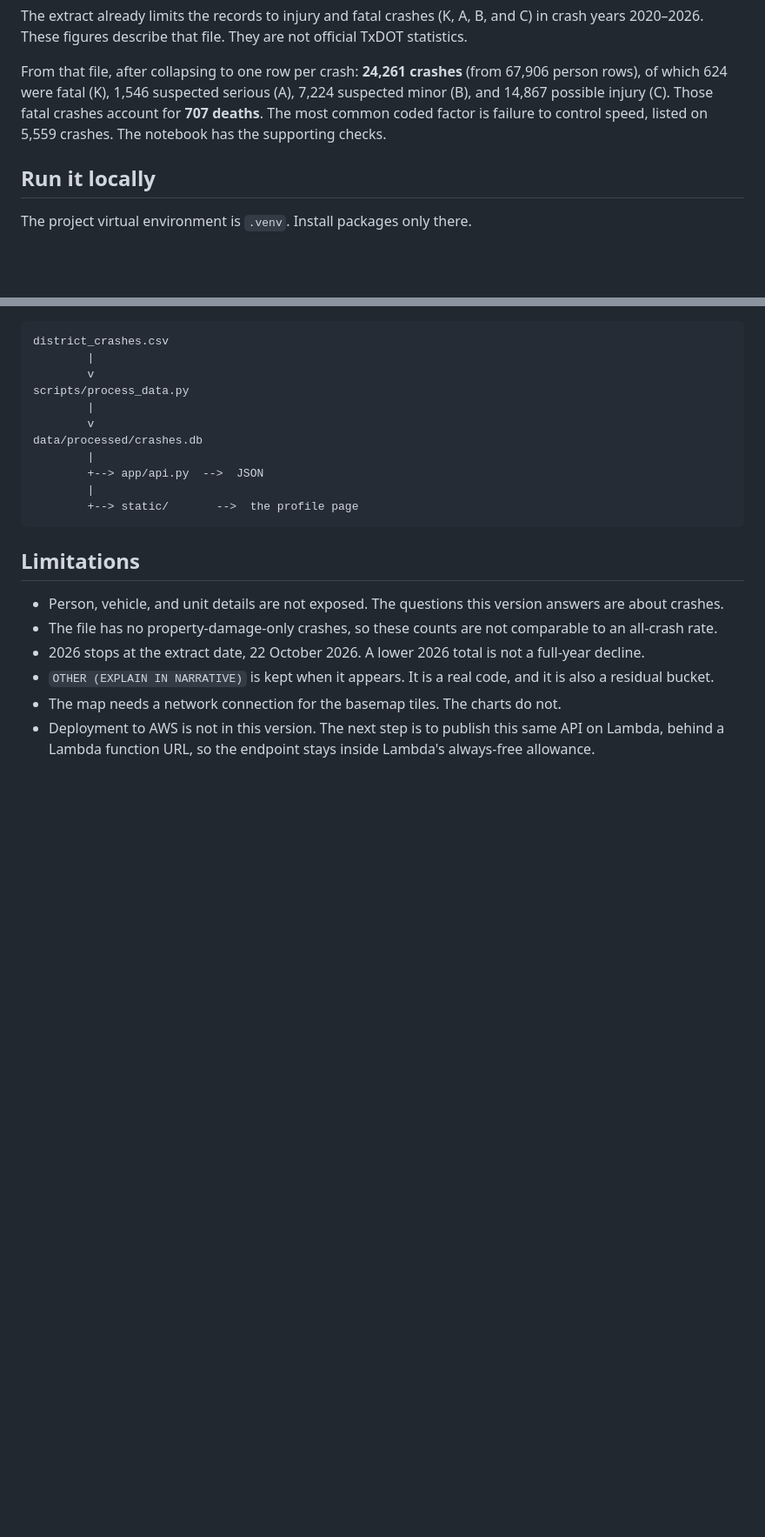
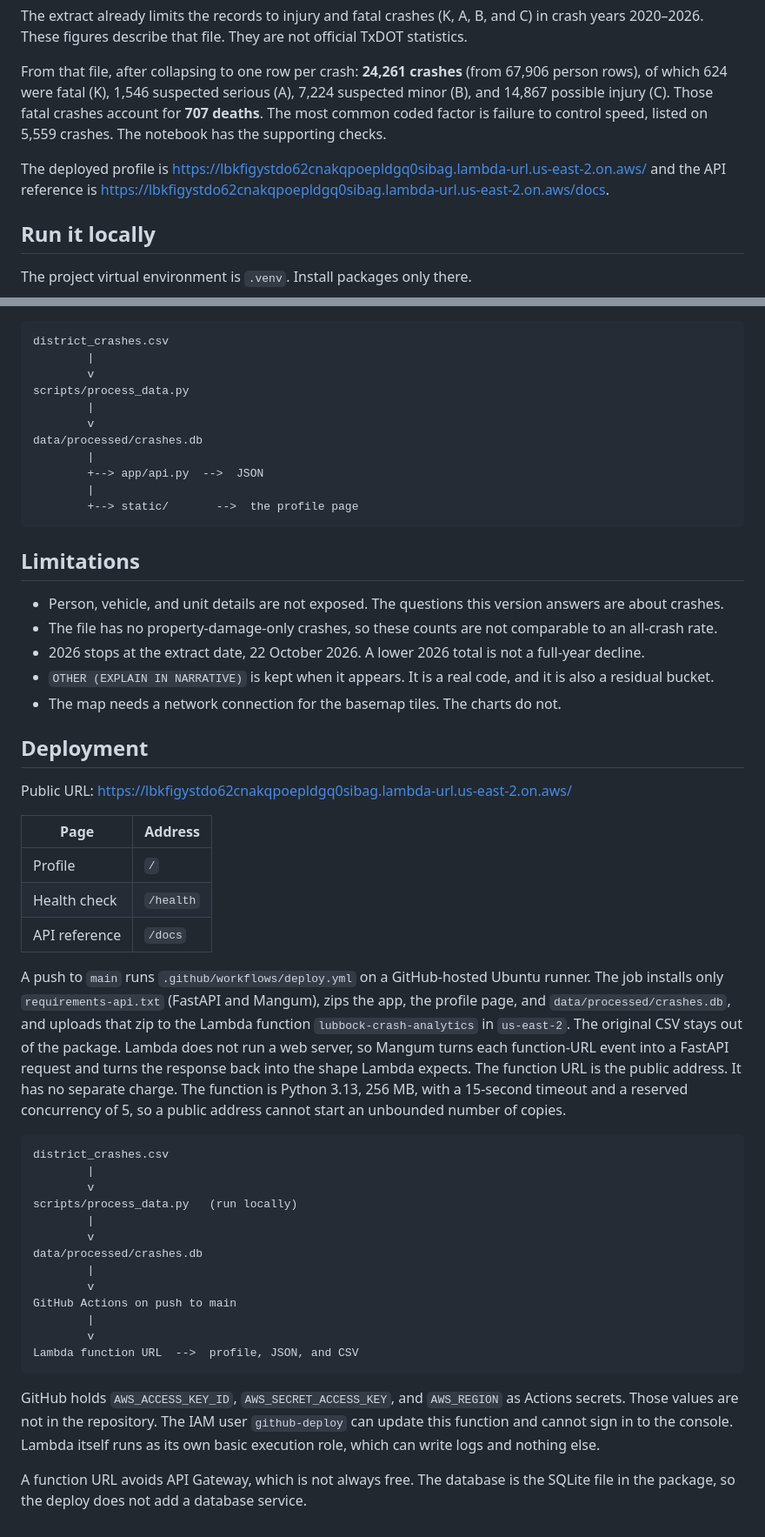
Before and after one commit to sundas-arooj/lubbock-crash-analytics, a Markdown page: README.md, 2 parts joined by grey strips. Shown at 87% size. GitHub-like rendering; blank space fills up the shorter version.

Commit message:
Update README with deployment details and public API information
- Added public URL for the deployed Lambda function and API reference.
- Included deployment process details and GitHub Actions workflow for deployment.
- Clarified the structure of the deployment and the role of the Lambda function.

````diff
--- a/README.md
+++ b/README.md
@@ -5,6 +5,8 @@ Crash-level figures from a TxDOT Crash Records Information System extract for th
 The extract already limits the records to injury and fatal crashes (K, A, B, and C) in crash years 2020–2026. These figures describe that file. They are not official TxDOT statistics.
 
 From that file, after collapsing to one row per crash: **24,261 crashes** (from 67,906 person rows), of which 624 were fatal (K), 1,546 suspected serious (A), 7,224 suspected minor (B), and 14,867 possible injury (C). Those fatal crashes account for **707 deaths**. The most common coded factor is failure to control speed, listed on 5,559 crashes. The notebook has the supporting checks.
+
+The deployed profile is https://lbkfigystdo62cnakqpoepldgq0sibag.lambda-url.us-east-2.on.aws/ and the API reference is https://lbkfigystdo62cnakqpoepldgq0sibag.lambda-url.us-east-2.on.aws/docs.
 
 ## Run it locally
 
@@ -90,4 +92,35 @@ data/processed/crashes.db
 - 2026 stops at the extract date, 22 October 2026. A lower 2026 total is not a full-year decline.
 - `OTHER (EXPLAIN IN NARRATIVE)` is kept when it appears. It is a real code, and it is also a residual bucket.
 - The map needs a network connection for the basemap tiles. The charts do not.
-- Deployment to AWS is not in this version. The next step is to publish this same API on Lambda, behind a Lambda function URL, so the endpoint stays inside Lambda's always-free allowance.
+
+## Deployment
+
+Public URL: https://lbkfigystdo62cnakqpoepldgq0sibag.lambda-url.us-east-2.on.aws/
+
+| Page | Address |
+|---|---|
+| Profile | `/` |
+| Health check | `/health` |
+| API reference | `/docs` |
+
+A push to `main` runs `.github/workflows/deploy.yml` on a GitHub-hosted Ubuntu runner. The job installs only `requirements-api.txt` (FastAPI and Mangum), zips the app, the profile page, and `data/processed/crashes.db`, and uploads that zip to the Lambda function `lubbock-crash-analytics` in `us-east-2`. The original CSV stays out of the package. Lambda does not run a web server, so Mangum turns each function-URL event into a FastAPI request and turns the response back into the shape Lambda expects. The function URL is the public address. It has no separate charge. The function is Python 3.13, 256 MB, with a 15-second timeout and a reserved concurrency of 5, so a public address cannot start an unbounded number of copies.
+
+```text
+district_crashes.csv
+        |
+        v
+scripts/process_data.py   (run locally)
+        |
+        v
+data/processed/crashes.db
+        |
+        v
+GitHub Actions on push to main
+        |
+        v
+Lambda function URL  -->  profile, JSON, and CSV
+```
+
+GitHub holds `AWS_ACCESS_KEY_ID`, `AWS_SECRET_ACCESS_KEY`, and `AWS_REGION` as Actions secrets. Those values are not in the repository. The IAM user `github-deploy` can update this function and cannot sign in to the console. Lambda itself runs as its own basic execution role, which can write logs and nothing else.
+
+A function URL avoids API Gateway, which is not always free. The database is the SQLite file in the package, so the deploy does not add a database service.
````
